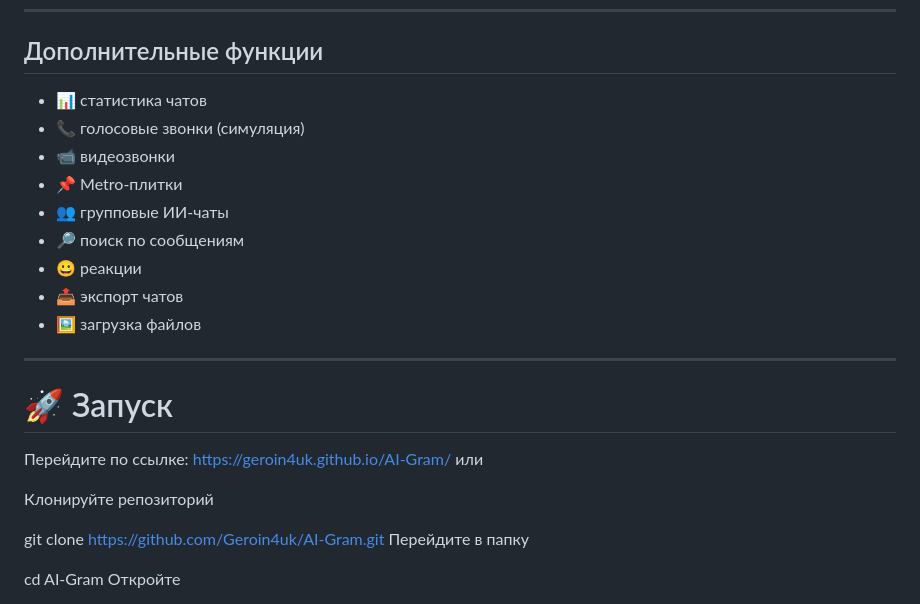
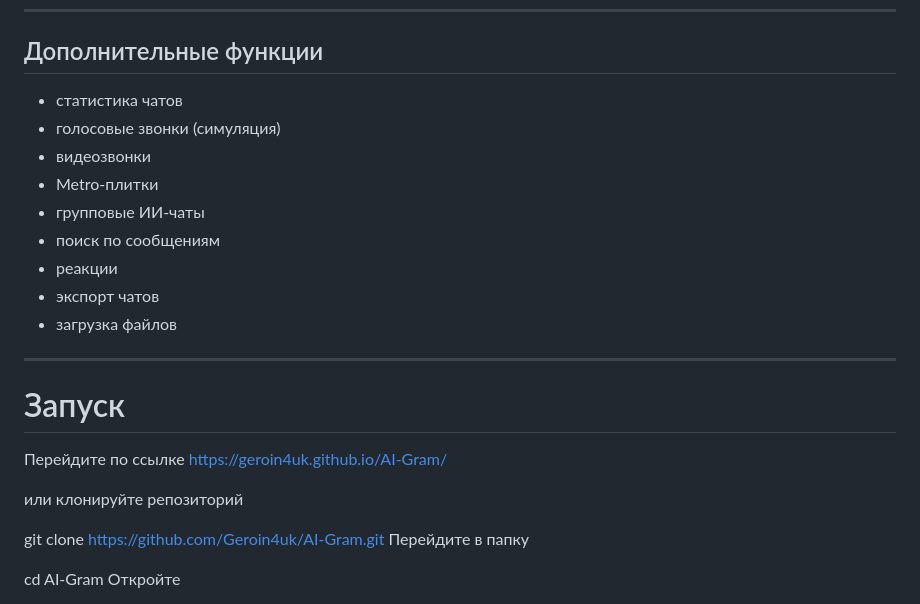
Before and after one commit to Geroin4uk/AI-Gram, a Markdown page: README.md, the part around one of its changes. GitHub-like rendering.

```diff
--- a/README.md
+++ b/README.md
@@ -92,23 +92,24 @@ AI-Gram можно установить как приложение.
 
 ##  Дополнительные функции
 
-- 📊 статистика чатов
-- 📞 голосовые звонки (симуляция)
-- 📹 видеозвонки
-- 📌 Metro-плитки
-- 👥 групповые ИИ-чаты
-- 🔎 поиск по сообщениям
-- 😀 реакции
-- 📤 экспорт чатов
-- 🖼 загрузка файлов
+-  статистика чатов
+-  голосовые звонки (симуляция)
+-  видеозвонки
+-  Metro-плитки
+-  групповые ИИ-чаты
+-  поиск по сообщениям
+-  реакции
+-  экспорт чатов
+-  загрузка файлов
 
 ---
 
-# 🚀 Запуск
+#  Запуск
 
-Перейдите по ссылке: https://geroin4uk.github.io/AI-Gram/ или
+Перейдите по ссылке
+https://geroin4uk.github.io/AI-Gram/
 
-Клонируйте репозиторий
+или клонируйте репозиторий
 
 git clone https://github.com/Geroin4uk/AI-Gram.git
 Перейдите в папку
```
Also changed, not shown: other parts of README.md (+1 -1 lines).
